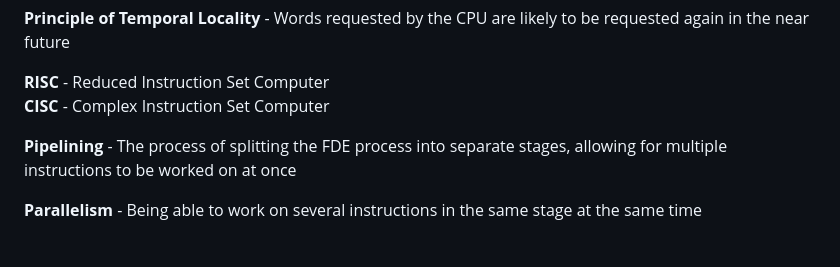
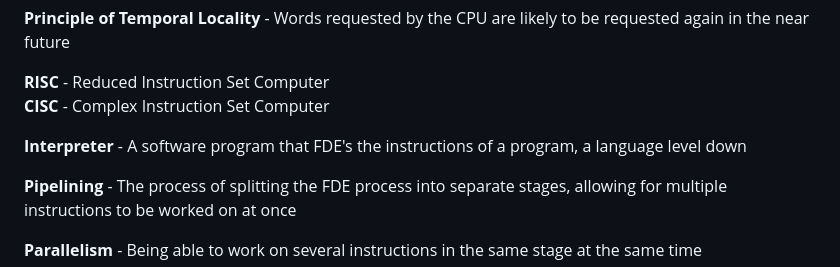
Before and after one commit to lunauii/cs-resources, a Markdown page: Term 2 - CST/COMP 2721/ch2.md, the part around the change. GitHub-like rendering; blank space fills up the shorter version.

Commit message:
Edited COMP2721 Chapter 2.

```diff
--- a/Term 2 - CST/COMP 2721/ch2.md
+++ b/Term 2 - CST/COMP 2721/ch2.md
@@ -35,6 +35,8 @@ This page is a work in progress. Feel free to help contribute by creating a [pul
 
 **RISC** - Reduced Instruction Set Computer\
 **CISC** - Complex Instruction Set Computer
+
+**Interpreter** - A software program that FDE's the instructions of a program, a language level down
 
 **Pipelining** - The process of splitting the FDE process into separate stages, allowing for multiple instructions to be worked on at once
 
```
